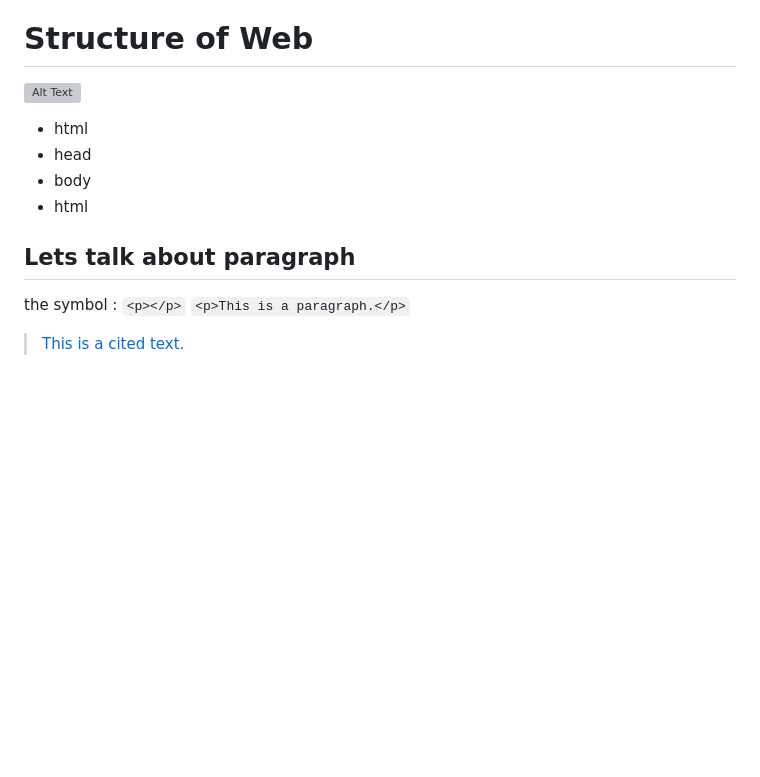
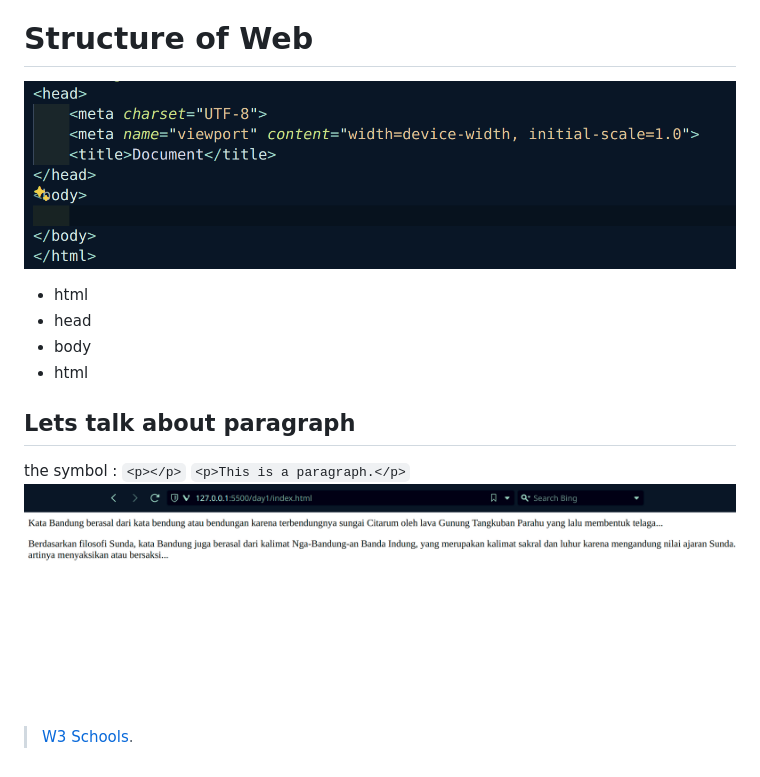
Before and after one commit to ahmadmizann/introduction_html, a Markdown page: day1/note-1.md, the part around the change. Drawn GitHub-style; pictures changed too: day1/paragraph.png (added); blank space fills up the shorter version; grey boxes are pictures that could not be loaded.

````diff
--- a/day1/note-1.md
+++ b/day1/note-1.md
@@ -7,7 +7,7 @@
 - HTML elements tell the browser how to display the content
 - HTML elements label pieces of content such as "this is a heading", "this is a paragraph", "this is a link", etc.
 # Structure  of Web
-![Alt Text](/home/ahmadmizannh/learning_html/day1/img1.png)
+![Alt Text](img1.png)
 - html
 - head
 - body
@@ -16,7 +16,7 @@
 ## Lets talk about paragraph
 the symbol : ```<p></p>```
 ```<p>This is a paragraph.</p>```
-
-> [This is a cited text][urlReference].
+![Alt Text](paragraph.png)
+> [W3 Schools][urlReference].
 
 [urlReference]: https://www.w3schools.com/html/html_intro.asp
````
